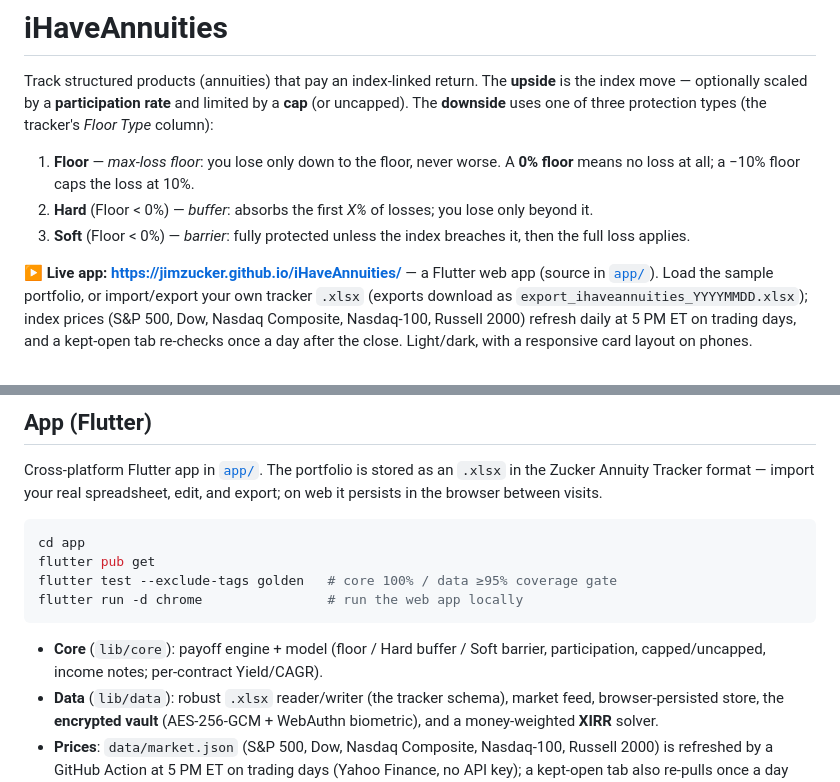
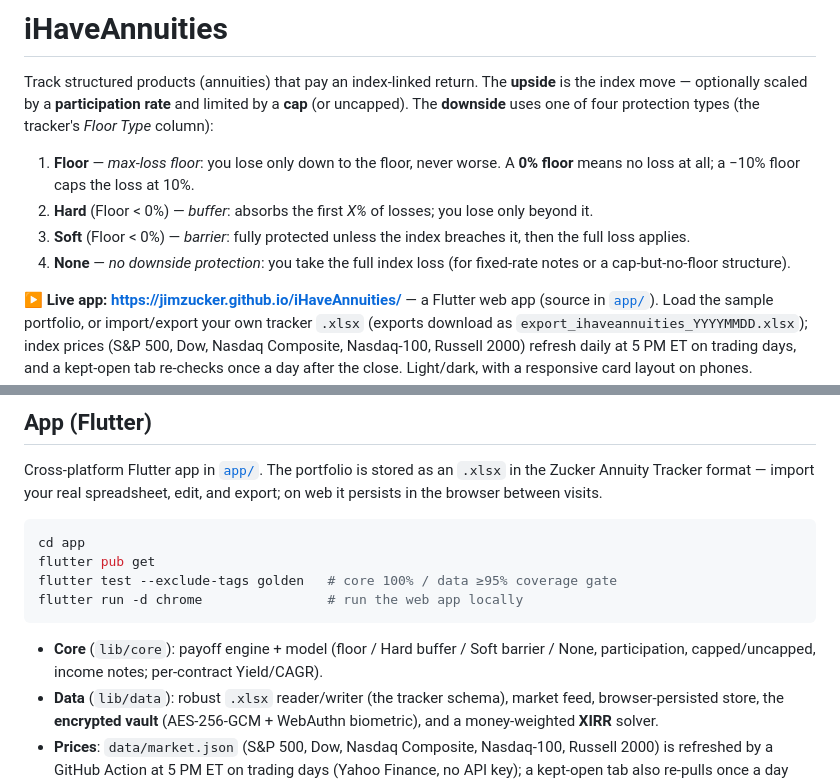
Before and after one commit to jimzucker/iHaveAnnuities, a Markdown page: README.md, 2 parts joined by grey strips. Rendered like a GitHub page.

Commit message:
docs: README — add the None (no downside protection) floor type (#1)
The intro described "three protection types"; the app has had a fourth
(None) since v1.2.2. Update the list and the core-module summary.

Co-authored-by: Claude Opus 4.8 <noreply@anthropic.com>

````diff
--- a/README.md
+++ b/README.md
@@ -2,12 +2,13 @@
 
 Track structured products (annuities) that pay an index-linked return. The
 **upside** is the index move — optionally scaled by a **participation rate** and
-limited by a **cap** (or uncapped). The **downside** uses one of three protection
+limited by a **cap** (or uncapped). The **downside** uses one of four protection
 types (the tracker's *Floor Type* column):
 
 1. **Floor** — *max-loss floor*: you lose only down to the floor, never worse. A **0% floor** means no loss at all; a −10% floor caps the loss at 10%.
 2. **Hard** (Floor < 0%) — *buffer*: absorbs the first *X%* of losses; you lose only beyond it.
 3. **Soft** (Floor < 0%) — *barrier*: fully protected unless the index breaches it, then the full loss applies.
+4. **None** — *no downside protection*: you take the full index loss (for fixed-rate notes or a cap-but-no-floor structure).
 
 **▶ Live app: https://jimzucker.github.io/iHaveAnnuities/** — a Flutter web app
 (source in [`app/`](app/)). Load the sample portfolio, or import/export your own
@@ -149,8 +150,8 @@ flutter test --exclude-tags golden   # core 100% / data ≥95% coverage gate
 flutter run -d chrome                # run the web app locally
 ```
 
-- **Core** (`lib/core`): payoff engine + model (floor / Hard buffer / Soft barrier,
-  participation, capped/uncapped, income notes; per‑contract Yield/CAGR).
+- **Core** (`lib/core`): payoff engine + model (floor / Hard buffer / Soft barrier /
+  None, participation, capped/uncapped, income notes; per‑contract Yield/CAGR).
 - **Data** (`lib/data`): robust `.xlsx` reader/writer (the tracker schema), market
   feed, browser-persisted store, the **encrypted vault** (AES‑256‑GCM + WebAuthn
   biometric), and a money‑weighted **XIRR** solver.
````
